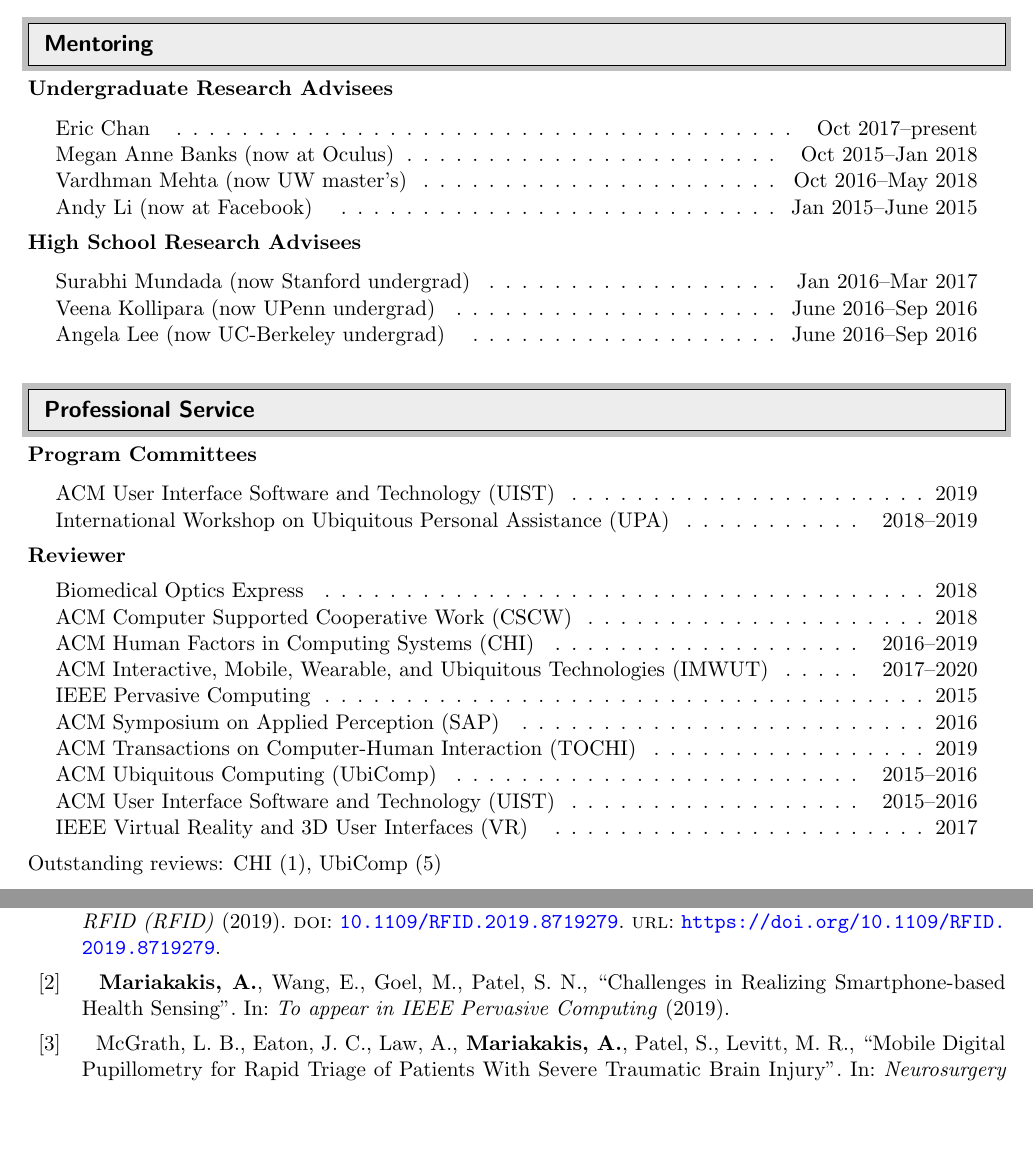
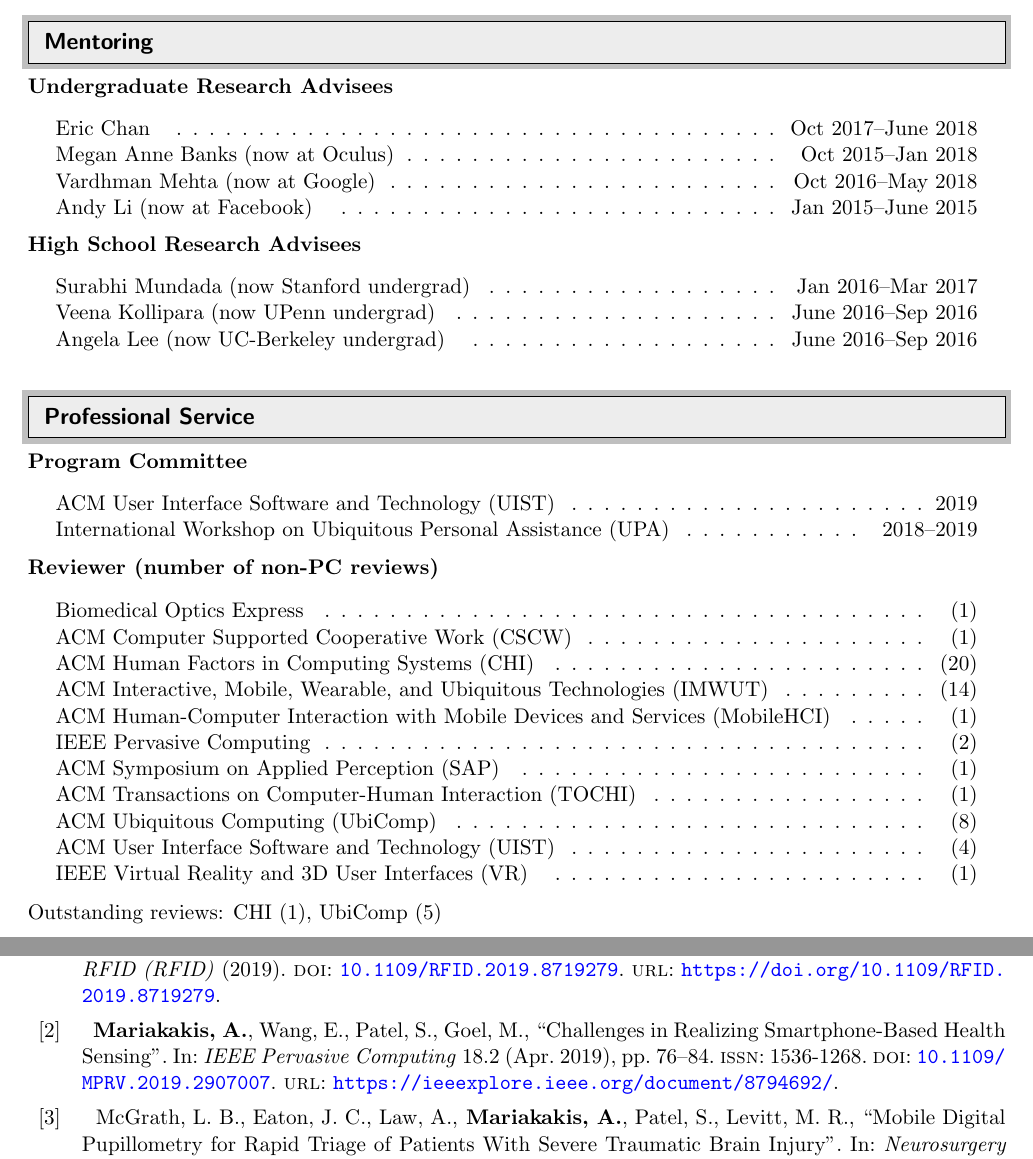
Before and after one commit to mariakakis/mariakakis.github.io, a LaTeX CV (cv/mariakakis_cv.tex, which reads cv/bibfile.bib, cv/mentoring.tex, cv/professional_service.tex): two parts of pages 2 and 4 of 6, joined at a grey line, cut so that both start at the same text, the shorter picture padded with empty space. The pictures show the PDF file cv/mariakakis_cv.pdf that the author committed with the source.

Commit message:
updating cv

```diff
--- a/cv/bibfile.bib
+++ b/cv/bibfile.bib
@@ -21,11 +21,17 @@
   doi={10.1109/RFID.2019.8719279}
 }
 @article{mariakakis2019challenges,
-  title={Challenges in Realizing Smartphone-based Health Sensing},
-  author={Mariakakis, Alex and Wang, Edward and Goel, Mayank and Patel, Shwetak N.},
-  journal={To appear in IEEE Pervasive Computing},
-  year={2019},
-  organization={IEEE}
+  author = {Mariakakis, Alex and Wang, Edward and Patel, Shwetak and Goel, Mayank},
+  doi = {10.1109/MPRV.2019.2907007},
+  issn = {1536-1268},
+  journal = {IEEE Pervasive Computing},
+  month = {apr},
+  number = {2},
+  pages = {76--84},
+  title = {Challenges in Realizing Smartphone-Based Health Sensing},
+  url = {https://ieeexplore.ieee.org/document/8794692/},
+  volume = {18},
+  year = {2019}
 }
 @inproceedings{Mariakakis:2018:DUI:3173574.3173808,
   author={Mariakakis, Alex and Parsi, Sayna and Patel, Shwetak N. and Wobbrock, Jacob O.},
--- a/cv/mentoring.tex
+++ b/cv/mentoring.tex
@@ -1,9 +1,9 @@
 %!TEX root = mariakakis_cv.tex
 \textbf{Undergraduate Research Advisees}
 \begin{center}\begin{tabular*}{6.6in}{l@{\extracolsep{\fill}}r}
-	\dottedrow{Eric Chan}{Oct 2017--present}
+	\dottedrow{Eric Chan}{Oct 2017--June 2018}
 	\dottedrow{Megan Anne Banks (now at Oculus)}{Oct 2015--Jan 2018}
-	\dottedrow{Vardhman Mehta (now UW master's)}{Oct 2016--May 2018}
+	\dottedrow{Vardhman Mehta (now at Google)}{Oct 2016--May 2018}
 	\dottedrow{Andy Li (now at Facebook)}{Jan 2015--June 2015}
 	\vphantom{E}
 \end{tabular*}
--- a/cv/professional_service.tex
+++ b/cv/professional_service.tex
@@ -1,5 +1,5 @@
 %!TEX root = mariakakis_cv.tex
-\textbf{Program Committees}
+\textbf{Program Committee}
 \begin{center}\begin{tabular*}{6.6in}{l@{\extracolsep{\fill}}r}
 	\dottedrow{ACM User Interface Software and Technology (UIST)}{2019}
 	\dottedrow{International Workshop on Ubiquitous Personal Assistance (UPA)}{2018--2019}
@@ -7,15 +7,6 @@
 \end{tabular*}
 \end{center}\vspace*{-16pt}
 
-\textbf{Reviewer}
+\textbf{Reviewer (number of non-PC reviews)}
 \begin{center}\begin{tabular*}{6.6in}{l@{\extracolsep{\fill}}r}
-	\dottedrow{Biomedical Optics Express}{2018}
-	\dottedrow{ACM Computer Supported Cooperative Work (CSCW)}{2018}
-	\dottedrow{ACM Human Factors in Computing Systems (CHI)}{2016--2019}
-	\dottedrow{ACM Interactive, Mobile, Wearable, and Ubiquitous Technologies (IMWUT)}{2017--2020}
-	\dottedrow{IEEE Pervasive Computing}{2015}
-	\dottedrow{ACM Symposium on Applied Perception (SAP)}{2016}
-	\dottedrow{ACM Transactions on Computer-Human Interaction (TOCHI)}{2019}
-	\dottedrow{ACM Ubiquitous Computing (UbiComp)}{2015--2016}
-	\dottedrow{ACM User Interface Software and Technology (UIST)}{2015--2016}
-	\dottedrow{IEEE Virtual Reality and 3D User Interfaces (VR)}{2017}
+	\dottedrow{Biomedical Optics Express}{(1)} % 2018
@@ -22,3 +16,10 @@
+	\dottedrow{ACM Human-Computer Interaction with Mobile Devices and Services (MobileHCI)}{(1)} % 2019
+	\dottedrow{IEEE Pervasive Computing}{(2)} % 2015, 2020
+	\dottedrow{ACM Symposium on Applied Perception (SAP)}{(1)} % 2016
+	\dottedrow{ACM Transactions on Computer-Human Interaction (TOCHI)}{(1)} % 2019
+	\dottedrow{ACM Ubiquitous Computing (UbiComp)}{(8)} % 2015-2016
+	\dottedrow{ACM User Interface Software and Technology (UIST)}{(4)} % 2015-2016
+	\dottedrow{IEEE Virtual Reality and 3D User Interfaces (VR)}{(1)} % 2017
 	\vphantom{E}
 \end{tabular*}
 \end{center}\vspace*{-16pt}
@@ -26,7 +27,7 @@
 Outstanding reviews: CHI (1), UbiComp (5)
 \vspace{8pt}
 
-\textbf{Organizing Committees}
+\textbf{Organizing Committee}
 \begin{center}\begin{tabular*}{6.6in}{l@{\extracolsep{\fill}}r}
 	\dottedrow{CHI Video Previews Co-Chair}{2019}
 	\vphantom{E}
```
Also changed, not shown: _publications/mhealth_challenges.md (+1 -1 lines), cv/mariakakis_cv.bbl, cv/mariakakis_cv.pdf, cv/professional_service.tex (3 more changed lines), 4 other files.
